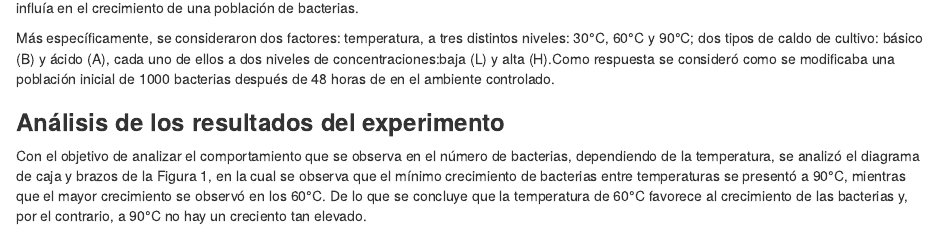
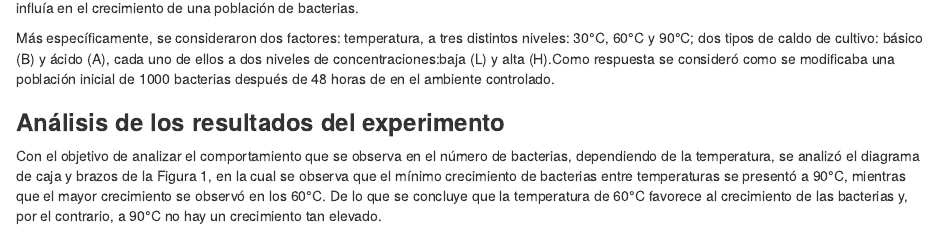
Before and after one commit to hugdelcur96/Estadistica-Aplicada-2, an R Markdown document (Control 3/Control 3.Rmd): the page in a window 1100 px wide, from 340 px down. Rendered offline with R 4.5, knitr and Pandoc, with nearby package versions; some code elsewhere in the file could not run offline.

Commit message:
Update Control 3.Rmd

````diff
--- a/Control 3/Control 3.Rmd
+++ b/Control 3/Control 3.Rmd
@@ -31,7 +31,7 @@ Más específicamente, se consideraron dos factores: temperatura, a tres distint
 
 ### **Análisis de los resultados del experimento**
 
-Con el objetivo de analizar el comportamiento que se observa en el número de bacterias, dependiendo de la temperatura, se analizó el diagrama de caja y brazos de la Figura 1, en la cual se observa que el mínimo crecimiento de bacterias entre temperaturas se presentó a 90°C, mientras que el mayor crecimiento se observó en los 60°C. De lo que se concluye que la temperatura de 60°C favorece al crecimiento de las bacterias y, por el contrario, a 90°C no hay un creciento tan elevado.
+Con el objetivo de analizar el comportamiento que se observa en el número de bacterias, dependiendo de la temperatura, se analizó el diagrama de caja y brazos de la Figura 1, en la cual se observa que el mínimo crecimiento de bacterias entre temperaturas se presentó a 90°C, mientras que el mayor crecimiento se observó en los 60°C. De lo que se concluye que la temperatura de 60°C favorece al crecimiento de las bacterias y, por el contrario, a 90°C no hay un crecimiento tan elevado.
 
 
 ```{r boxplots Nbact ~ Temp y Nbact ~ Acid}
````
